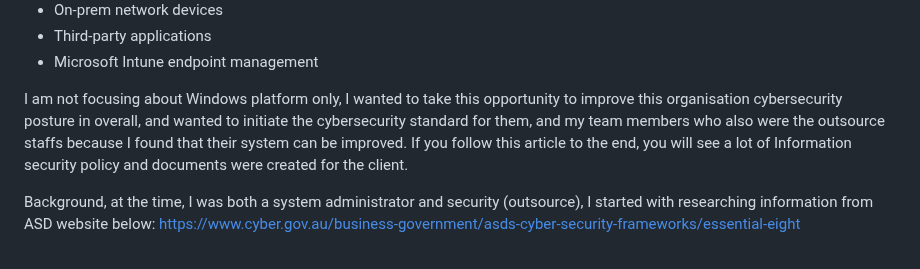
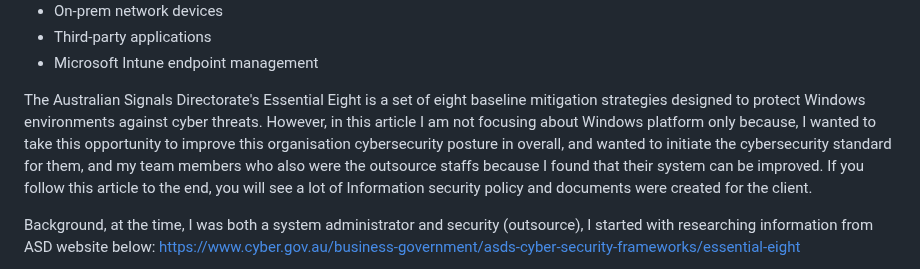
Before and after one commit to Penguinsecq/penguinsecq.github.io, a Markdown page: docs/acsc-essential-eight/implementing-acsc-essential-eight-case-study.md, the part around the change. Drawn GitHub-style.

```diff
--- a/docs/acsc-essential-eight/implementing-acsc-essential-eight-case-study.md
+++ b/docs/acsc-essential-eight/implementing-acsc-essential-eight-case-study.md
@@ -13,7 +13,7 @@ Environment and Scope of Assessment:
 - Third-party applications
 - Microsoft Intune endpoint management
 
-I am not focusing about Windows platform only, I wanted to take this opportunity to improve this organisation cybersecurity posture in overall, and wanted to initiate the cybersecurity standard for them, and my team members who also were the outsource staffs because I found that their system can be improved. If you follow this article to the end, you will see a lot of Information security policy and documents were created for the client.
+The Australian Signals Directorate's Essential Eight is a set of eight baseline mitigation strategies designed to protect Windows environments against cyber threats. However, in this article I am not focusing about Windows platform only because, I wanted to take this opportunity to improve this organisation cybersecurity posture in overall, and wanted to initiate the cybersecurity standard for them, and my team members who also were the outsource staffs because I found that their system can be improved. If you follow this article to the end, you will see a lot of Information security policy and documents were created for the client.
 
 Background, at the time, I was both a system administrator and security (outsource), I started with researching information from ASD website below:
 https://www.cyber.gov.au/business-government/asds-cyber-security-frameworks/essential-eight
```
